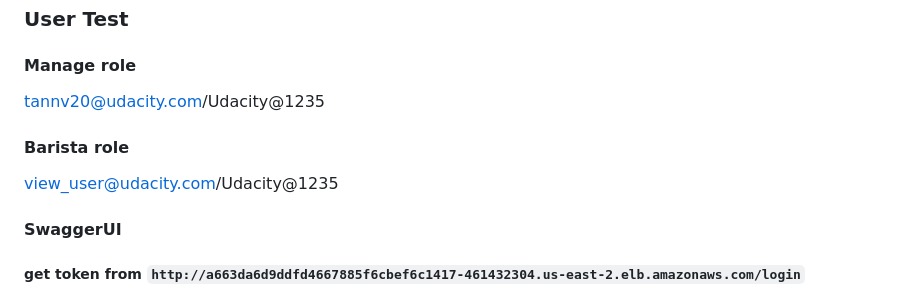
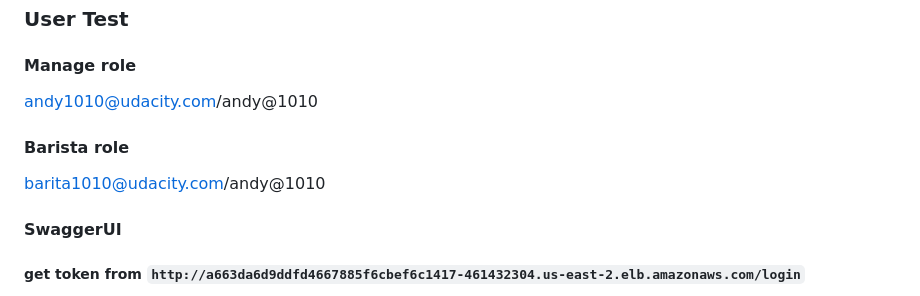
Before and after one commit to AndyNguyen1010/FNSD-capstone, a Markdown page: README.md, the part around the change. GitHub-like rendering.

```diff
--- a/README.md
+++ b/README.md
@@ -62,9 +62,9 @@ http://a663da6d9ddfd4667885f6cbef6c1417-461432304.us-east-2.elb.amazonaws.com/lo
 ### User Test
 
 #### Manage role
-tannv20@udacity.com/Udacity@1235
+andy1010@udacity.com/andy@1010
 #### Barista role
-view_user@udacity.com/Udacity@1235
+barita1010@udacity.com/andy@1010
 
 #### SwaggerUI
 ##### get token from `http://a663da6d9ddfd4667885f6cbef6c1417-461432304.us-east-2.elb.amazonaws.com/login`
```
